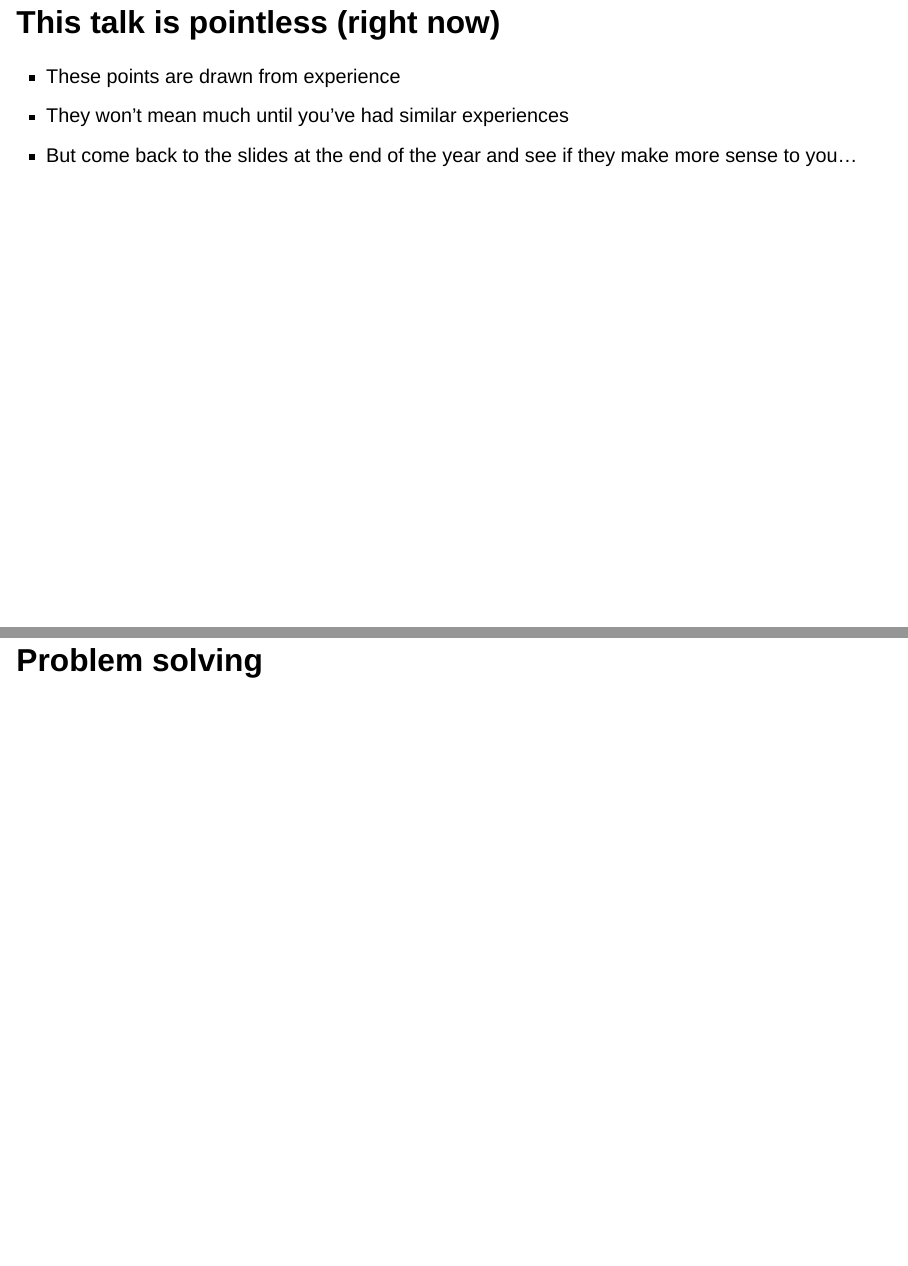
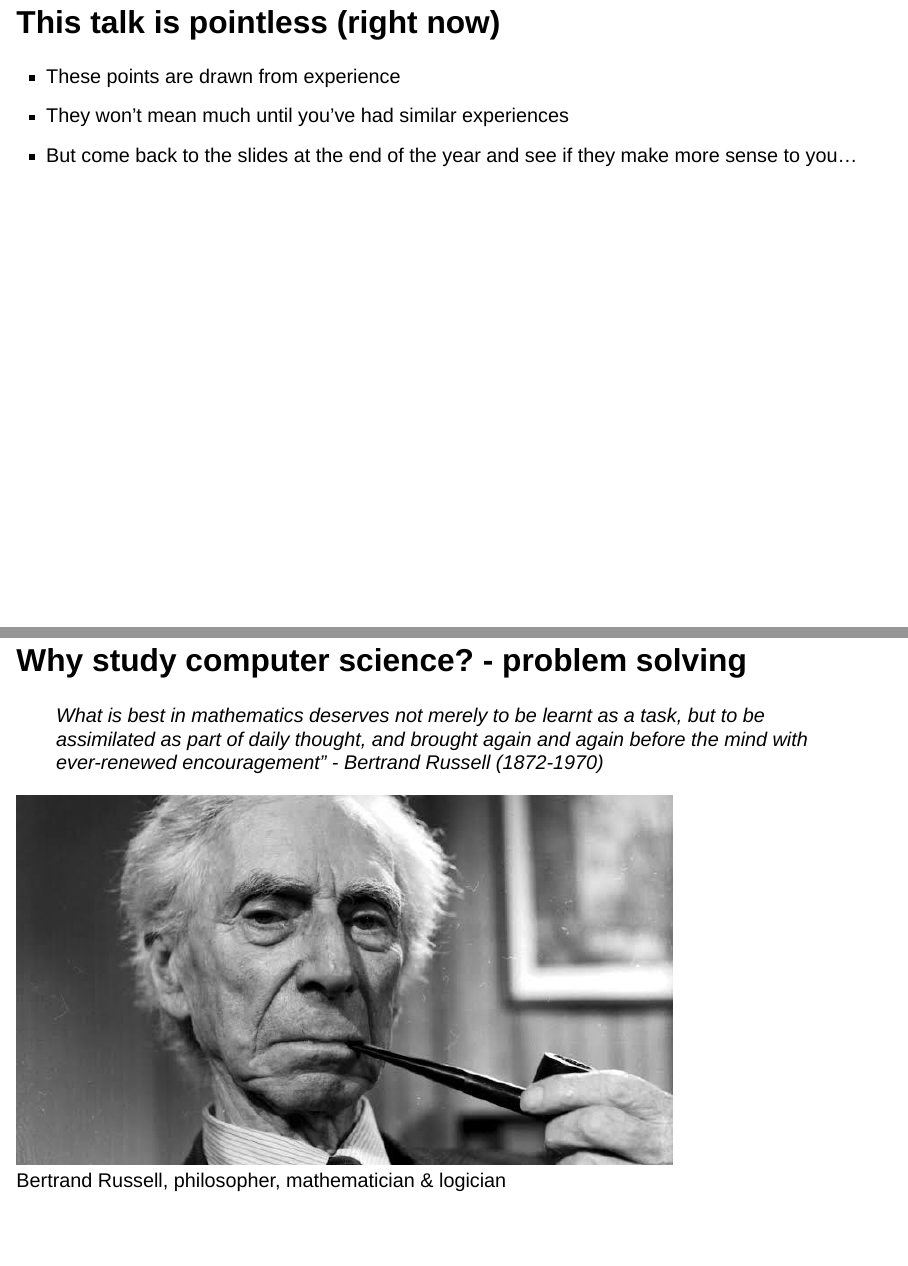
Before and after one commit to GaryNapier/city_college, a Quarto document (02_critical_thinking/thinking_like_a_cs.qmd): pages 2 and 3 of 58 before the commit and pages 2 and 3 of 59 after it, joined at a grey line. Rendered offline with R 4.5, knitr and Pandoc in place of Quarto, with nearby package versions; drawn as Slidy slides in place of the format the file asks for.

Commit message:
add Russell quote

```diff
--- a/02_critical_thinking/thinking_like_a_cs.qmd
+++ b/02_critical_thinking/thinking_like_a_cs.qmd
@@ -17,6 +17,12 @@ format:
 - These points are drawn from experience
 - They won't mean much until you've had similar experiences
 - But come back to the slides at the end of the year and see if they make more sense to you...
+
+## Why study computer science? - problem solving
+
+> What is best in mathematics deserves not merely to be learnt as a task, but to be assimilated as part of daily thought, and brought again and again before the mind with ever-renewed encouragement" - Bertrand Russell (1872-1970)
+
+![Bertrand Russell, philosopher, mathematician & logician](img/russell.jpg){width="75%"}
 
 # Problem solving
 
```
Also changed, not shown: 02_critical_thinking/img/russell.jpg (added), 1 other file.
